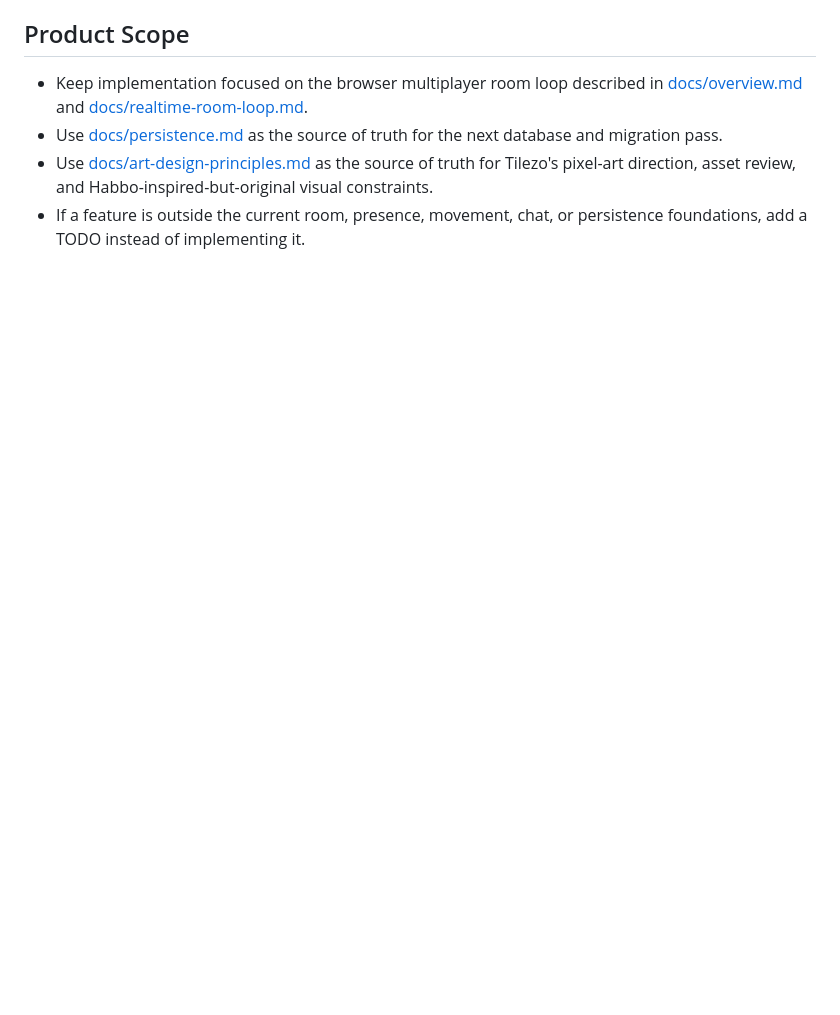
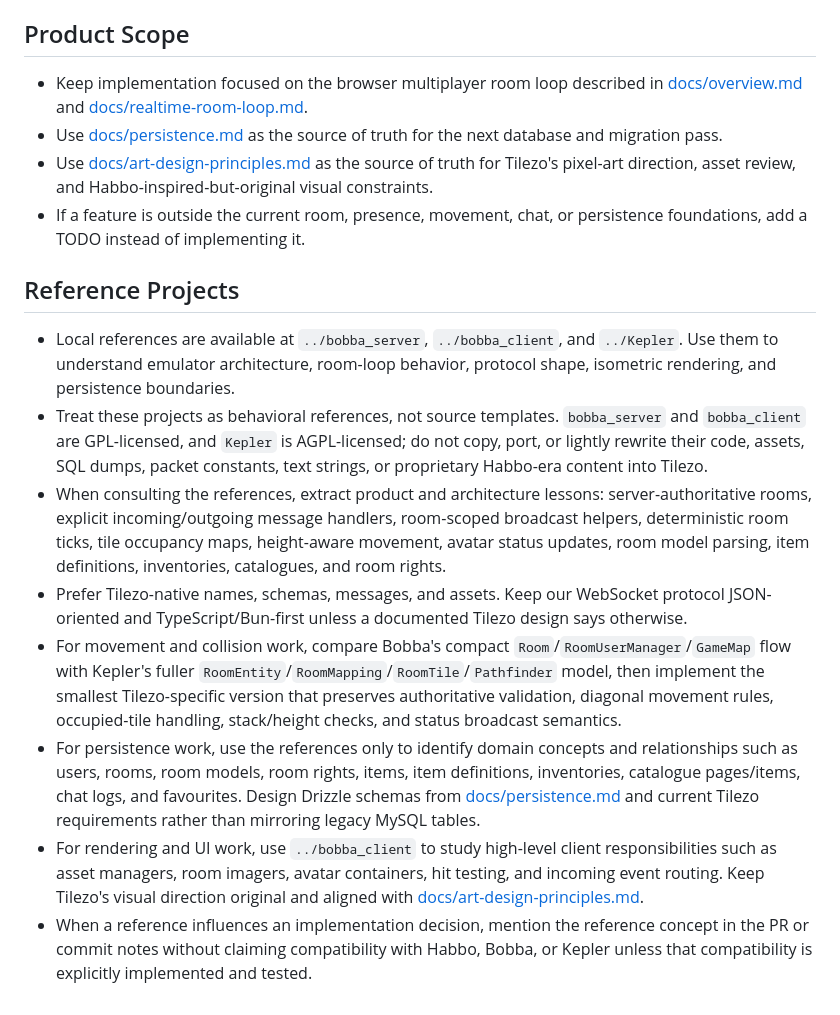
Before and after one commit to forjd/tilezo, a Markdown page: AGENTS.md, the part around the change. Rendered like a GitHub page; blank space fills up the shorter version.

Commit message:
docs: add habbo remake reference guidance

```diff
--- a/AGENTS.md
+++ b/AGENTS.md
@@ -54,3 +54,14 @@ chore: configure biome
 - Use [docs/persistence.md](docs/persistence.md) as the source of truth for the next database and migration pass.
 - Use [docs/art-design-principles.md](docs/art-design-principles.md) as the source of truth for Tilezo's pixel-art direction, asset review, and Habbo-inspired-but-original visual constraints.
 - If a feature is outside the current room, presence, movement, chat, or persistence foundations, add a TODO instead of implementing it.
+
+## Reference Projects
+
+- Local references are available at `../bobba_server`, `../bobba_client`, and `../Kepler`. Use them to understand emulator architecture, room-loop behavior, protocol shape, isometric rendering, and persistence boundaries.
+- Treat these projects as behavioral references, not source templates. `bobba_server` and `bobba_client` are GPL-licensed, and `Kepler` is AGPL-licensed; do not copy, port, or lightly rewrite their code, assets, SQL dumps, packet constants, text strings, or proprietary Habbo-era content into Tilezo.
+- When consulting the references, extract product and architecture lessons: server-authoritative rooms, explicit incoming/outgoing message handlers, room-scoped broadcast helpers, deterministic room ticks, tile occupancy maps, height-aware movement, avatar status updates, room model parsing, item definitions, inventories, catalogues, and room rights.
+- Prefer Tilezo-native names, schemas, messages, and assets. Keep our WebSocket protocol JSON-oriented and TypeScript/Bun-first unless a documented Tilezo design says otherwise.
+- For movement and collision work, compare Bobba's compact `Room`/`RoomUserManager`/`GameMap` flow with Kepler's fuller `RoomEntity`/`RoomMapping`/`RoomTile`/`Pathfinder` model, then implement the smallest Tilezo-specific version that preserves authoritative validation, diagonal movement rules, occupied-tile handling, stack/height checks, and status broadcast semantics.
+- For persistence work, use the references only to identify domain concepts and relationships such as users, rooms, room models, room rights, items, item definitions, inventories, catalogue pages/items, chat logs, and favourites. Design Drizzle schemas from [docs/persistence.md](docs/persistence.md) and current Tilezo requirements rather than mirroring legacy MySQL tables.
+- For rendering and UI work, use `../bobba_client` to study high-level client responsibilities such as asset managers, room imagers, avatar containers, hit testing, and incoming event routing. Keep Tilezo's visual direction original and aligned with [docs/art-design-principles.md](docs/art-design-principles.md).
+- When a reference influences an implementation decision, mention the reference concept in the PR or commit notes without claiming compatibility with Habbo, Bobba, or Kepler unless that compatibility is explicitly implemented and tested.
```
